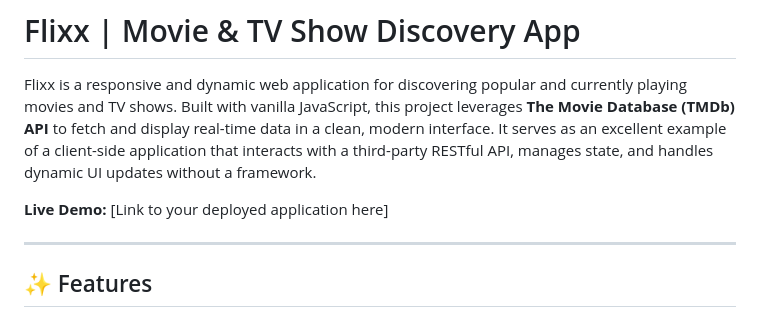
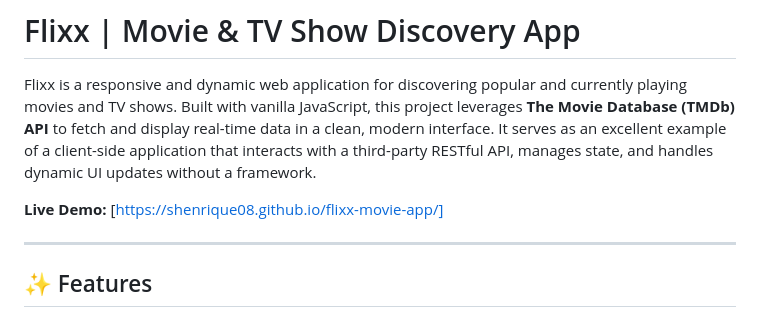
Before and after one commit to sergio-matos-tech/flixx-movie-app, a Markdown page: README.md, the part around the change. Drawn GitHub-style.

Commit message:
Live Demo on github page available now

```diff
--- a/README.md
+++ b/README.md
@@ -3,7 +3,7 @@
 
 Flixx is a responsive and dynamic web application for discovering popular and currently playing movies and TV shows. Built with vanilla JavaScript, this project leverages **The Movie Database (TMDb) API** to fetch and display real-time data in a clean, modern interface. It serves as an excellent example of a client-side application that interacts with a third-party RESTful API, manages state, and handles dynamic UI updates without a framework.
 
-**Live Demo:** [Link to your deployed application here]
+**Live Demo:** [https://shenrique08.github.io/flixx-movie-app/]
 
 ---
 
```
